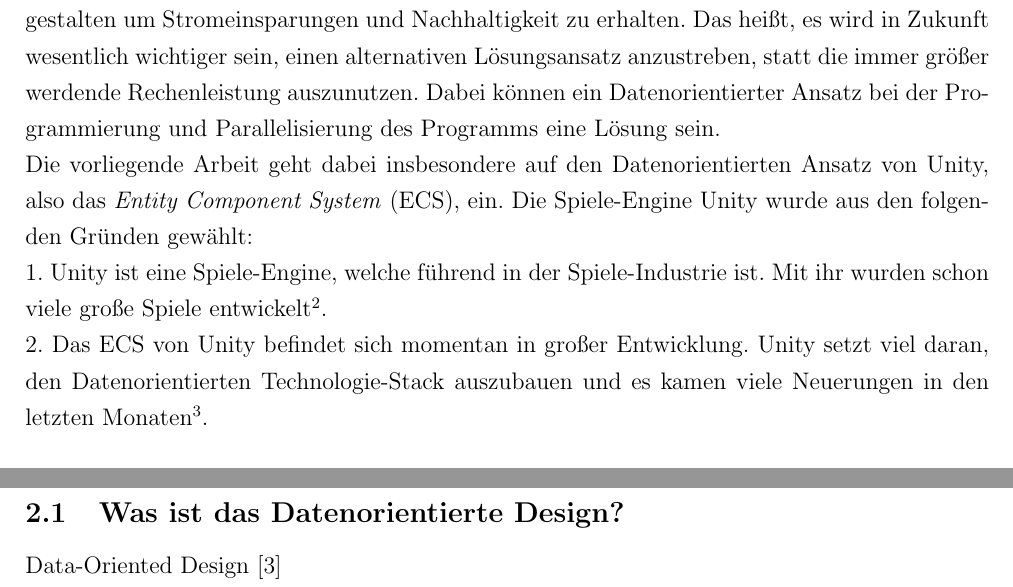
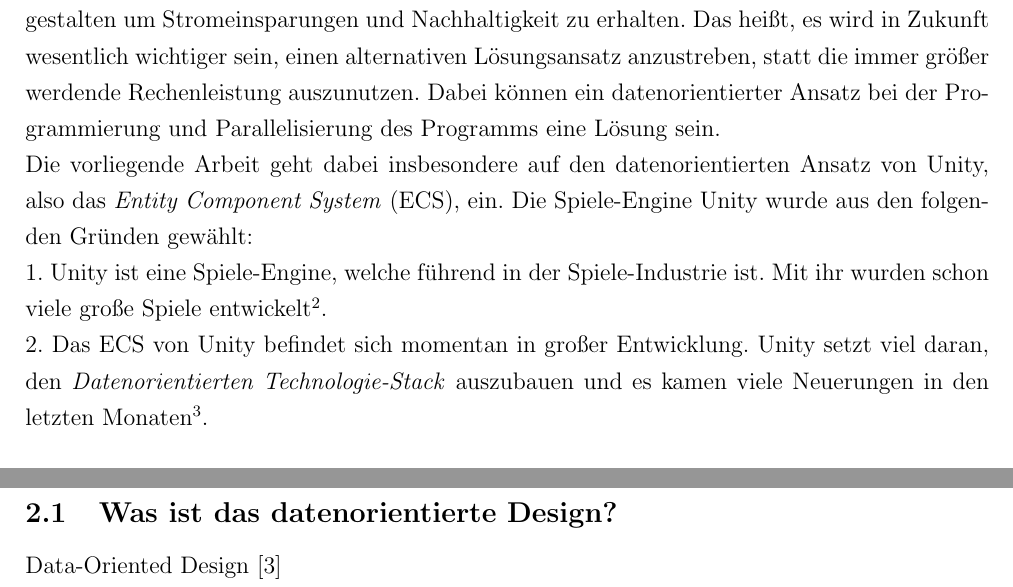
Before and after one commit to dennis12493/Bachelorarbeit, a LaTeX document (main.tex, which reads Datenorientierte Programmierung.tex, Einleitung.tex): two parts of pages 7 and 8 of 42, joined at a grey line, cut so that both start at the same text. Compiled offline with pdfLaTeX.

Commit message:
datenorientierte Programmierung immer klein

```diff
--- a/Datenorientierte Programmierung.tex
+++ b/Datenorientierte Programmierung.tex
@@ -1,5 +1,5 @@
-\section{Datenorientierte Programmierung}
-\subsection{Was ist das Datenorientierte Design?}
+\section{datenorientierte Programmierung}
+\subsection{Was ist das datenorientierte Design?}
 Data-Oriented Design \cite{Data-OrientedDesign}\\
 Probleme mit OOP: Hauptspeicher Zugriff und Cache misses. Versuche Code zu Parallelisieren sind zu viel Aufwand und bringen kaum etwas. Code ist sehr komplex.\\Datenorientiertes Design ist ein anderer Ansatz, der diese Probleme zu lösen versucht. Datenorientierung ändert die Sichtweise des Programmierens: Weg von Objekten, hin zu den eigentlichen Daten, wie diese im Speicher liegen und wie sie gelesen und verändert werden. Beim Programmieren geht es immer um das Verändern von Daten. Es ist die Beschreibung wie aus eingegebenen Daten veränderte Daten werden. Daher ergibt es Sinn sich direkt mit den Daten zu befassen. Zusätzlich: \glqq data-oriented design\grqq{}  hat nichts mit \glqq data-driven\grqq{} zu tun.\\ Ideale Daten:\\Kommt auf die Daten an und wie sie genutzt werden. Am besten wenn man die Daten mit möglichst geringem Aufwand nutzen kann. Also kleinstmögliche Veränderung. Das Programms wird um die ideale Datenstruktur gebaut.\\Objekte sind oft wie Bäume gebaut. Objekte interagieren oft mit anderen Objekte \glqq unter\grqq{} ihnen. Iteriert man über eine Anzahl an Objekten passiert das mehrfach mit beliebigen Objekten. Für ein Ideales Layout sollte ein Objekt in Komponenten zerlegt werden. Komponenten der gleichen Art können dann als Gruppe zusammen im Speicher liegen, egal von welchem Objekt sie kommen. Daraus resultierten große Gruppe homogener Daten, welche dann sequenziell verarbeitet werden können.\\Vorteile:\\Parallelisierung: Die Daten können sehr leicht auf mehrere Threads aufgeteilt werden ohne großen Aufwand\\Cache Affinität: Sehr Effizient, da der selbe Code immer wieder ausgeführt wird. Wenn die Daten sequenziell verarbeitet werden resultiert das in sehr guter Performance und fast perfekter Cache Nutzung.\\Modularität: Wenn Code zur Verbesserung der Performance angepasst wird, resultiert das oft in schlechter lesbarem und schlechter wartbarem Code. Bei Konzentration auf die Transformierung der Daten hat man am Ende kleinere Funktionen mit weniger Abhängigkeiten.\\Testing: Unit Test für Objektinteraktionen können kompliziert sein. Im Datenorientierten Design sind Unit Tests jedoch sehr einfach. Eingabe Daten erstellen, Funktion aufrufen und die Ausgabedaten verifizieren.\\Nachteile: Nicht die Lösung für alles. Schwierig zu lernen, da es ganz anders ist. Auch schwierig mit bestehendem prozedurale / Objektorientiertem Code zu verbinden.\\Anwendung: Klassifizierung, wie Daten genutzt werden: read-only / read-write / write-only. Welche Daten werden von dem System gebraucht? Nicht wie verhält sich ein Gegner sonder eher wie sich alle verhalten.\\Platz für OOP?: Teils / teils. Für einzelne Objekte (beispielsweise GUI) kann es sinnvoll sein. Sollte aber dennoch Datenorientiert geschrieben werden.
 \\ DOD \cite{DOD}\\
--- a/Einleitung.tex
+++ b/Einleitung.tex
@@ -1,6 +1,6 @@
 \section{Einleitung}
 Die Videospielbranche ist eine der größten Marktzweige die es auf der Welt gibt. Laut dem Marktforschungsunternehmen Newzoo hatte die Gaming-Industrie 2021 einen Gesamtumsatz von rund 192,7 Milliarden Dollar weltweit \cite{Spiele-Industrie-weltweit}. Dies ist mehr Umsatz, als Filme-, Serien- und aufgenommene Musikindustrie zusammengenommen. Auch in Deutschland liegt der Umsatz der Gaming-Industrie knapp vor dem Umsatz des Videostreamings und der Musik \cite{Spiele-Industrie-deutschland}.\\
-Die Videospiele, welche heutzutage auf den Markt kommen, werden immer komplexer. Es werden immer größere Spiele entwickelt, welche mit immer mehr Inhalt gefüllt werden. Diese müssen aber natürlich trotzdem, oder vielleicht gerade deshalb auch Leistungsstandards entsprechen. Um diesen Anforderungen gerecht zu werden, sind fortschrittliche Programmieransätze erforderlich, die die Performance-Steigerung in komplexen Videospielen ermöglichen. Zwar steigt die Rechenleistung in modernen Computern weiter an, es passiert aber dennoch immer wieder, dass Spiele mit einem Objektorientierten Ansatz an ihre Grenzen stoßen, die Rechenleistung vollständig umzusetzen. Auch ist es sinnvoll, Videospiele energieeffizienter zu gestalten um Stromeinsparungen und Nachhaltigkeit zu erhalten. Das heißt, es wird in Zukunft wesentlich wichtiger sein, einen alternativen Lösungsansatz anzustreben, statt die immer größer werdende Rechenleistung auszunutzen. Dabei können ein Datenorientierter Ansatz bei der Programmierung und Parallelisierung des Programms eine Lösung sein.\\
-Die vorliegende Arbeit geht dabei insbesondere auf den Datenorientierten Ansatz von Unity, also das \textit{Entity Component System} (ECS), ein. Die Spiele-Engine Unity wurde aus den folgenden Gründen gewählt:\\
+Die Videospiele, welche heutzutage auf den Markt kommen, werden immer komplexer. Es werden immer größere Spiele entwickelt, welche mit immer mehr Inhalt gefüllt werden. Diese müssen aber natürlich trotzdem, oder vielleicht gerade deshalb auch Leistungsstandards entsprechen. Um diesen Anforderungen gerecht zu werden, sind fortschrittliche Programmieransätze erforderlich, die die Performance-Steigerung in komplexen Videospielen ermöglichen. Zwar steigt die Rechenleistung in modernen Computern weiter an, es passiert aber dennoch immer wieder, dass Spiele mit einem Objektorientierten Ansatz an ihre Grenzen stoßen, die Rechenleistung vollständig umzusetzen. Auch ist es sinnvoll, Videospiele energieeffizienter zu gestalten um Stromeinsparungen und Nachhaltigkeit zu erhalten. Das heißt, es wird in Zukunft wesentlich wichtiger sein, einen alternativen Lösungsansatz anzustreben, statt die immer größer werdende Rechenleistung auszunutzen. Dabei können ein datenorientierter Ansatz bei der Programmierung und Parallelisierung des Programms eine Lösung sein.\\
+Die vorliegende Arbeit geht dabei insbesondere auf den datenorientierten Ansatz von Unity, also das \textit{Entity Component System} (ECS), ein. Die Spiele-Engine Unity wurde aus den folgenden Gründen gewählt:\\
 1. Unity ist eine Spiele-Engine, welche führend in der Spiele-Industrie ist. Mit ihr wurden schon viele große Spiele entwickelt\footnote{https://www.thegamer.com/unity-game-engine-great-games/}.\\
-2. Das ECS von Unity befindet sich momentan in großer Entwicklung. Unity setzt viel daran, den Datenorientierten Technologie-Stack auszubauen und es kamen viele Neuerungen in den letzten Monaten\footnote{https://unity.com/de/roadmap/unity-platform/dots}.
+2. Das ECS von Unity befindet sich momentan in großer Entwicklung. Unity setzt viel daran, den \textit{Datenorientierten Technologie-Stack} auszubauen und es kamen viele Neuerungen in den letzten Monaten\footnote{https://unity.com/de/roadmap/unity-platform/dots}.
--- a/main.tex
+++ b/main.tex
@@ -71,7 +71,7 @@ tmargin={2.5cm},bmargin = {2.5cm}]{geometry}
 \linespread{1.25}
 
 %Variablen
-\newcommand{\myTitle}{Steigerung der Performance in Videospielen durch Datenorientierte Programmierung}
+\newcommand{\myTitle}{Steigerung der Performance in Videospielen durch datenorientierte Programmierung}
 
 \begin{document}
 \begin{titlepage}
```
Also changed, not shown: Benchmark.tex (+1 -1 lines), FactoryECS.tex (+1 -1 lines), Fazit.tex (+2 -2 lines), Unity DOTS.tex (+2 -2 lines), Unity ECS.tex (+1 -1 lines), Zusammenfassung.tex (+1 -1 lines).
